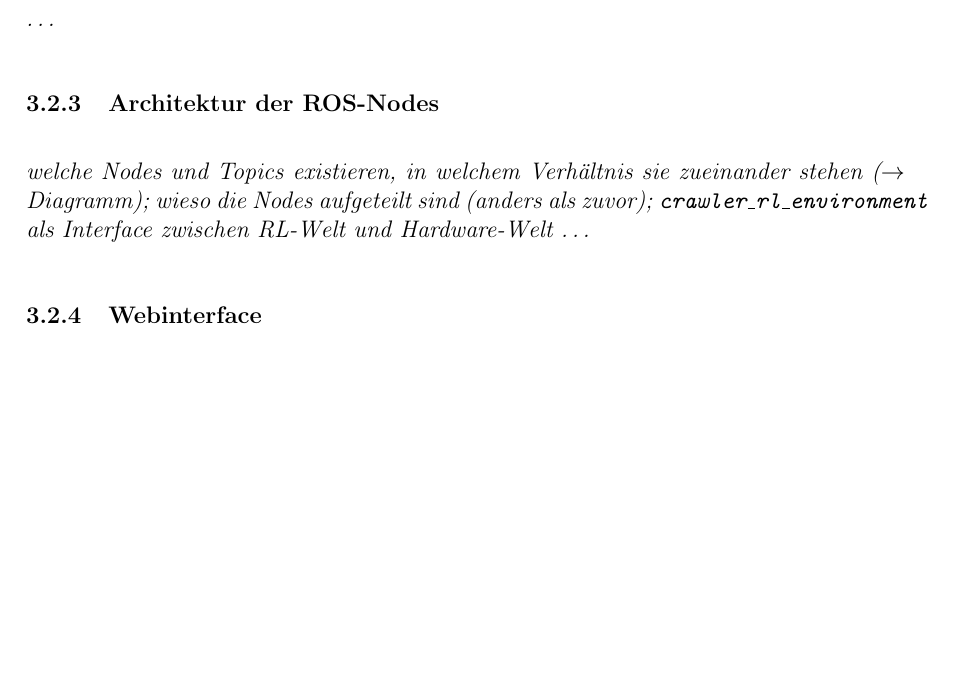
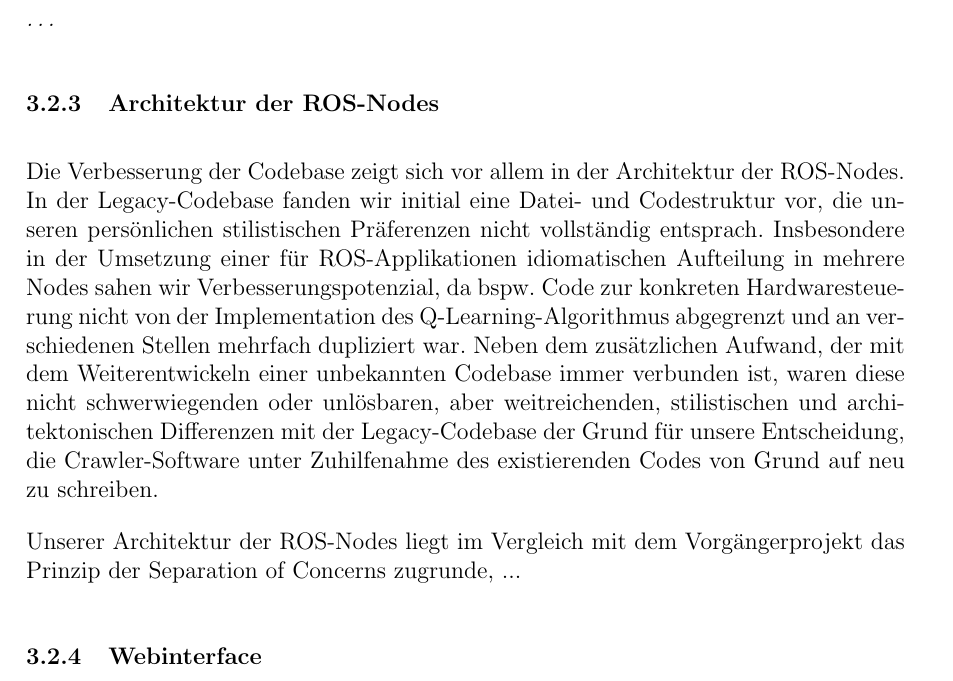
Before and after one commit to hector-crawler/abschlussarbeit, a LaTeX document (abschlussbericht.tex, which reads sections/konzeption.tex): part of page 10 of 16, cut so that both start at the same text, the shorter picture padded with empty space. Compiled offline with pdfLaTeX.

Commit message:
"Konzeption > Software > Architektur der ROS-Nodes" created (wip)

```diff
--- a/sections/konzeption.tex
+++ b/sections/konzeption.tex
@@ -123,8 +125,18 @@ Mit Pixi konnten wir diesen mehrschrittigen Build-Prozess auf dem Roboter stark
 
 \subsubsection{Architektur der ROS-Nodes}
 
-\textit{welche Nodes und Topics existieren, in welchem Verhältnis sie zueinander stehen ($\rightarrow$ Diagramm); wieso die Nodes aufgeteilt sind (anders als zuvor); \texttt{crawler\_rl\_environment} als Interface zwischen RL-Welt und Hardware-Welt \dots}
-% TODO
+%- Architektur als Hauptverbesserungspunkt
+%- wie es davor war:
+%  - fehlende Sortierung zwischen Scripts, Backend-Code, Frontend-Code
+%  - zwar verschiedene Nodes, aber trotzdem z.B. Hardware-Steuerung Teil der q_learning-Node etc.
+%- wieso die Nodes aufgeteilt sind (anders als zuvor)
+%- welche Nodes und Topics existieren, in welchem Verhältnis sie zueinander stehen:
+%  - Hardware-Nodes, Web API; crawler_rl_environment, crawler_q_learning; crawler_rl_environment als Interface zwischen RL-Welt und Hardware-Welt
+%  -> Diagramm
+
+Die Verbesserung der Codebase zeigt sich vor allem in der Architektur der ROS-Nodes. In der Legacy-Codebase fanden wir initial eine Datei- und Codestruktur vor, die unseren persönlichen stilistischen Präferenzen nicht vollständig entsprach. Insbesondere in der Umsetzung einer für ROS-Applikationen idiomatischen Aufteilung in mehrere Nodes sahen wir Verbesserungspotenzial, da bspw. Code zur konkreten Hardwaresteuerung nicht von der Implementation des Q-Learning-Algorithmus abgegrenzt und an verschiedenen Stellen mehrfach dupliziert war. Neben dem zusätzlichen Aufwand, der mit dem Weiterentwickeln einer unbekannten Codebase immer verbunden ist, waren diese nicht schwerwiegenden oder unlösbaren, aber weitreichenden, stilistischen und architektonischen Differenzen mit der Legacy-Codebase der Grund für unsere Entscheidung, die Crawler-Software unter Zuhilfenahme des existierenden Codes von Grund auf neu zu schreiben.
+
+Unserer Architektur der ROS-Nodes liegt im Vergleich mit dem Vorgängerprojekt das Prinzip der Separation of Concerns zugrunde, ...
 
 \subsubsection{Webinterface}
 
```
Also changed, not shown: sections/konzeption.tex (2 more changed lines).
